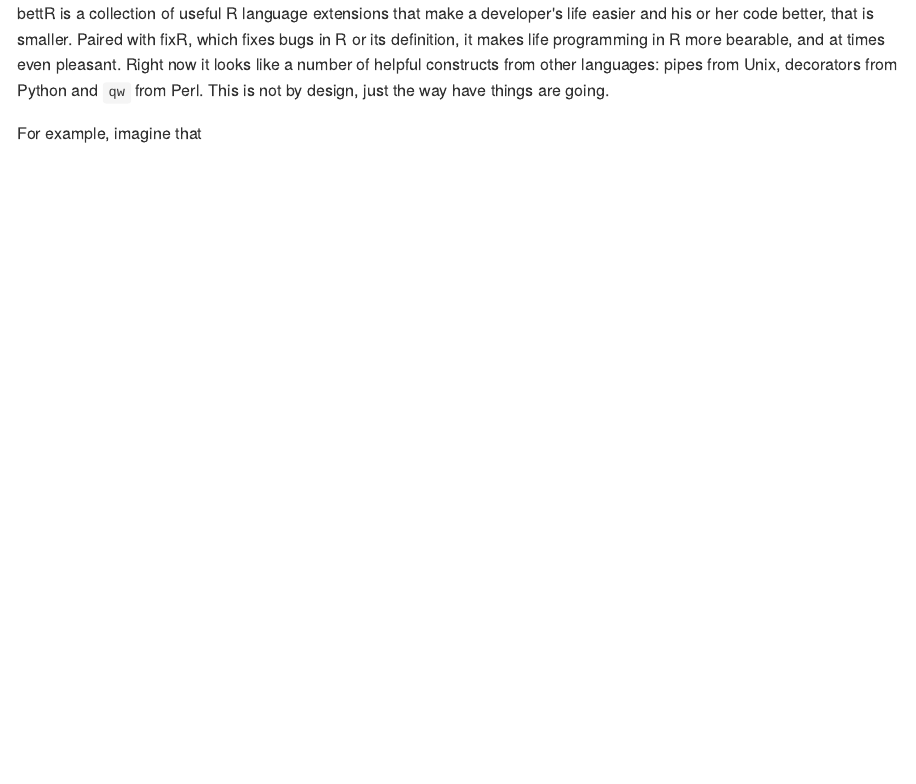
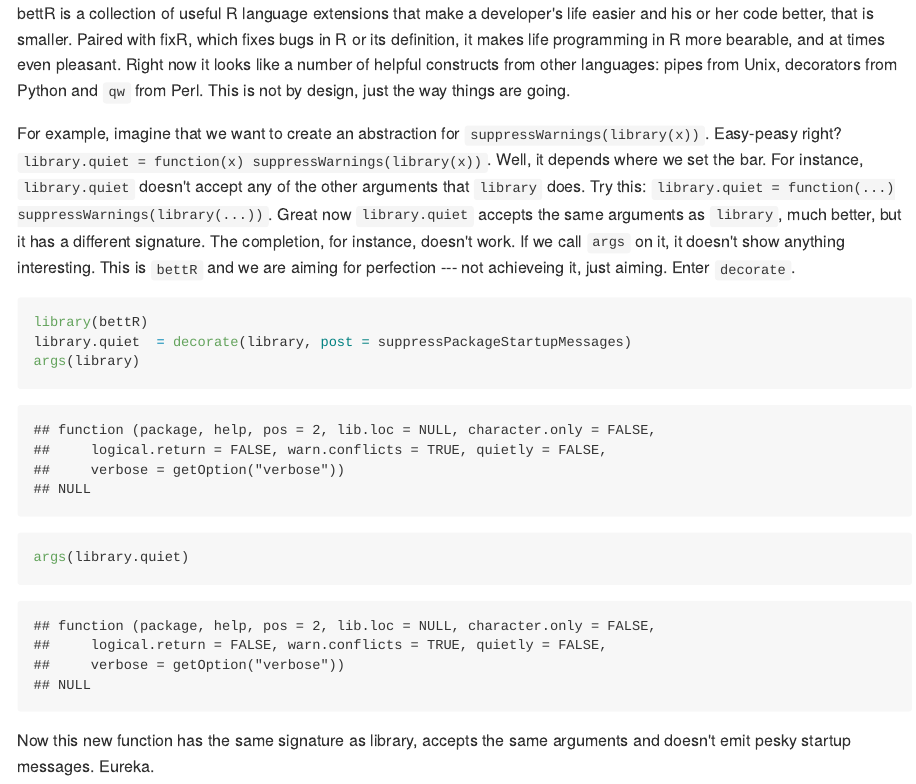
Before and after one commit to piccolbo/bettR, an R Markdown document (README.Rmd): the page in a window 1100 px wide, from its top. The pictures show the output file README.md that the author committed with the source, drawn offline in the style of GitHub.

Commit message:
decorate example in readme

````diff
--- a/README.Rmd
+++ b/README.Rmd
@@ -2,7 +2,19 @@
 output:
   html_document:
     keep_md: yes
+cache:
+  false
 ---
-bettR is a collection of useful R language extensions that make a developer's life easier and his or her code better, that is smaller. Paired with fixR, which fixes  bugs in R or its definition, it makes life programming in R more bearable, and at times even pleasant. Right now it looks like a  number of helpful constructs from other languages: pipes from Unix, decorators from Python and `qw` from Perl. This is not by design, just the way have things are going.
+bettR is a collection of useful R language extensions that make a developer's life easier and his or her code better, that is smaller. Paired with fixR, which fixes  bugs in R or its definition, it makes life programming in R more bearable, and at times even pleasant. Right now it looks like a  number of helpful constructs from other languages: pipes from Unix, decorators from Python and `qw` from Perl. This is not by design, just the way things are going.
 
-For example, imagine that
+For example, imagine that we want to create an abstraction for `suppressWarnings(library(x))`. Easy-peasy right? `library.quiet = function(x) suppressWarnings(library(x))`. Well, it depends where we set the bar. For instance, `library.quiet` doesn't accept any of the other arguments that `library` does. Try this: `library.quiet = function(...) suppressWarnings(library(...))`. Great now `library.quiet` accepts the same arguments as `library`, much better, but it has a different signature. The completion, for instance, doesn't work. If we call `args` on it, it doesn't show anything interesting. This is `bettR` and we are aiming for perfection --- not achieveing it, just aiming. Enter `decorate`.
+
+
+```{r}
+library(bettR)
+library.quiet  = decorate(library, post = suppressPackageStartupMessages)
+args(library)
+args(library.quiet)
+```
+
+Now this new function has the same signature as library, accepts the same arguments and doesn't emit pesky startup messages. Eureka. With decorate we can pre-process the arguments, post-process the return value and add additional arguments.
````
Also changed, not shown: README.md.
